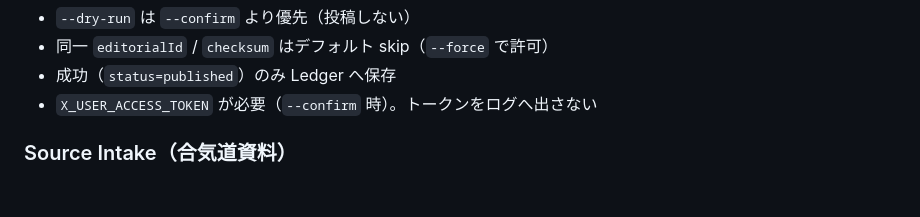
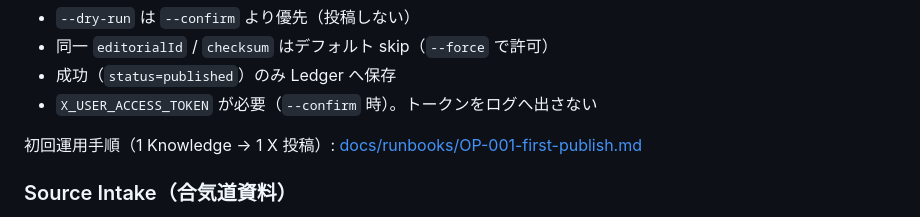
Before and after one commit to mook-hary/x-timeline-collector, a Markdown page: README.md, the part around the change. Rendered like a GitHub page; blank space fills up the shorter version.

Commit message:
Add first publish runbook

```diff
--- a/README.md
+++ b/README.md
@@ -508,6 +508,8 @@ npm run aikido:publish:x -- --category=principle --confirm --continueOnError --j
 - 同一 `editorialId` / `checksum` はデフォルト skip（`--force` で許可）
 - 成功（`status=published`）のみ Ledger へ保存
 - `X_USER_ACCESS_TOKEN` が必要（`--confirm` 時）。トークンをログへ出さない
+
+初回運用手順（1 Knowledge → 1 X 投稿）: [docs/runbooks/OP-001-first-publish.md](docs/runbooks/OP-001-first-publish.md)
 
 ### Source Intake（合気道資料）
 
```
Also changed, not shown: docs/runbooks/OP-001-first-publish.md (added, +371 -0 lines).
